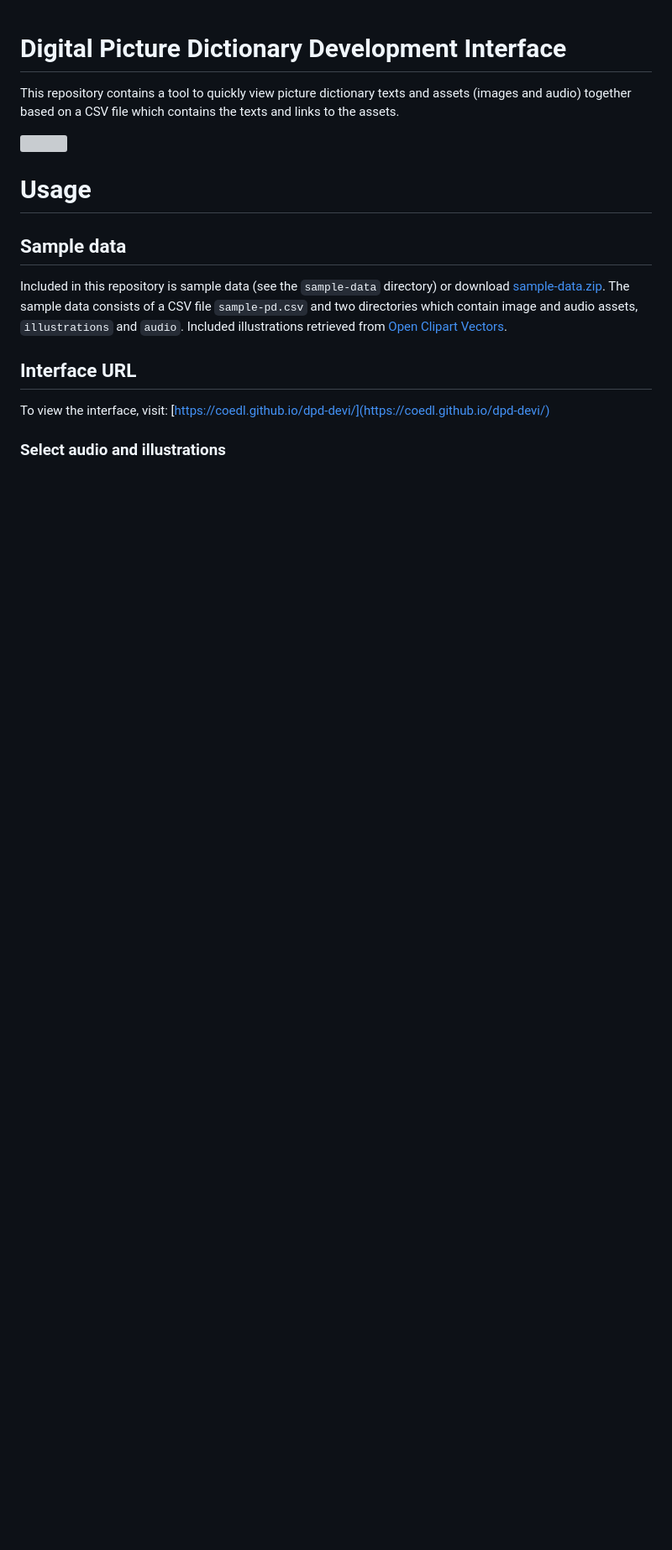
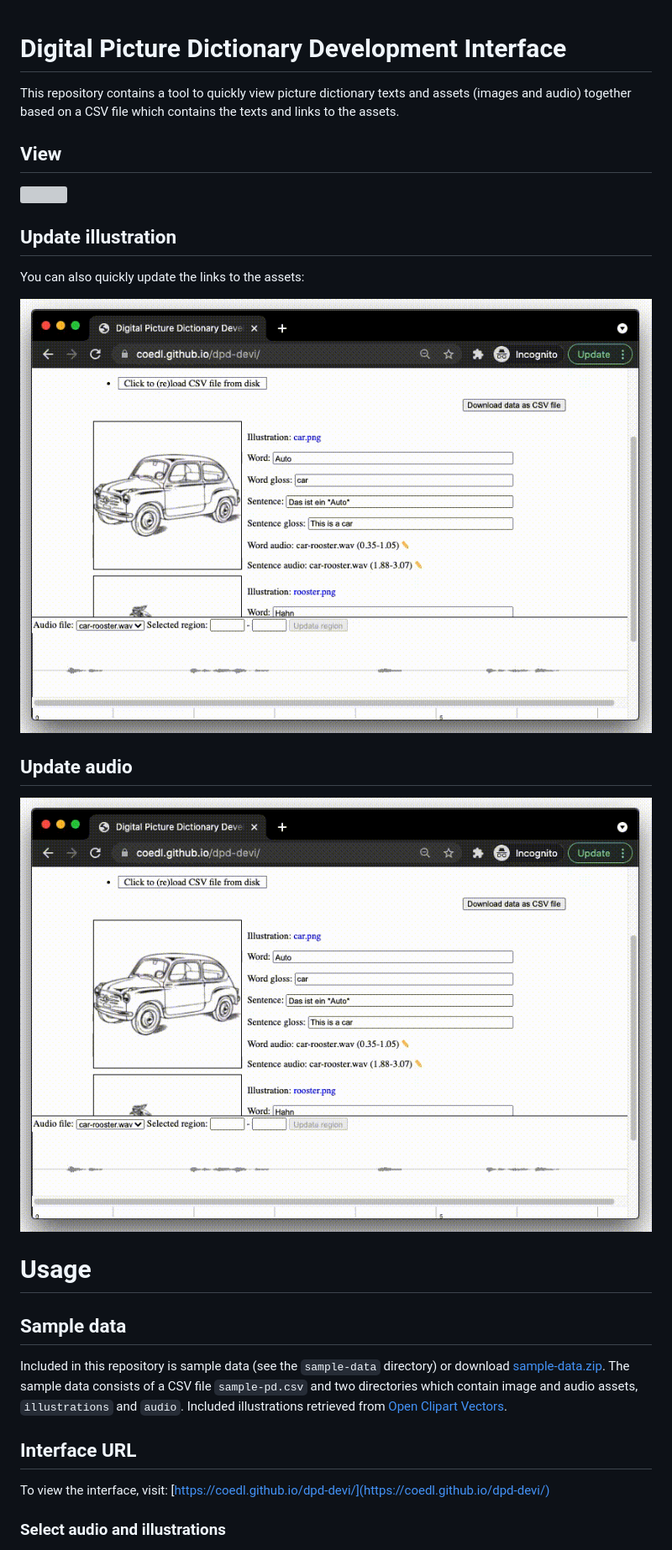
Before and after one commit to CoEDL/dpd-devi, a Markdown page: README.md, the part around the change. Shown: that part at 84% size. Rendered like a GitHub page; pictures changed too: docs/usage-update-audio.gif (added), docs/usage-update-img.gif (added); blank space fills up the shorter version; grey boxes are pictures that could not be loaded.

```diff
--- a/README.md
+++ b/README.md
@@ -2,7 +2,19 @@
 
 This repository contains a tool to quickly view picture dictionary texts and assets (images and audio) together based on a CSV file which contains the texts and links to the assets.
 
-![](docs/usage.gif)
+## View
+
+![](docs/usage-load.gif)
+
+## Update illustration
+
+You can also quickly update the links to the assets:
+
+![](docs/usage-update-img.gif)
+
+## Update audio
+
+![](docs/usage-update-audio.gif)
 
 # Usage
 
```
Also changed, not shown: 1 other file.
